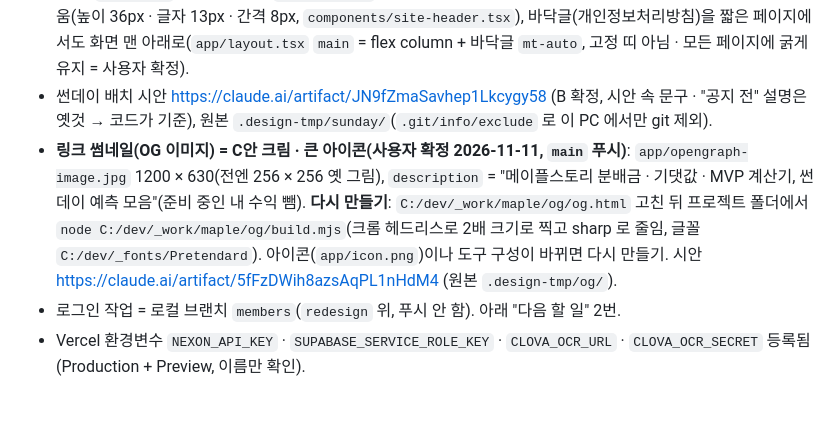
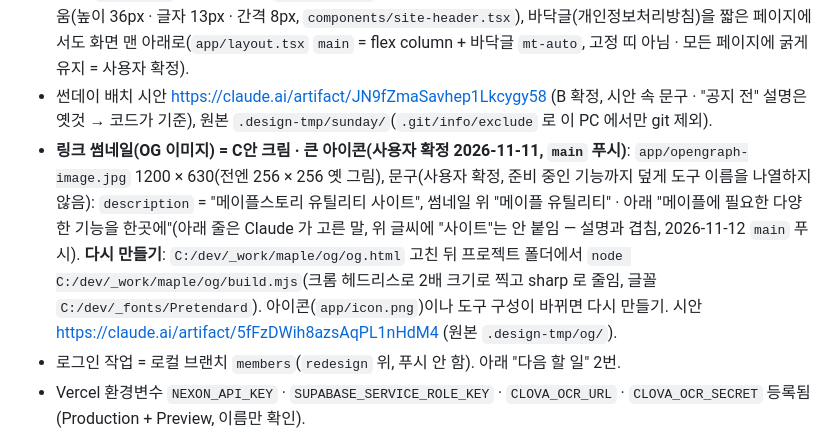
Before and after one commit to JEONJOOHYUN/maple-dashboard, a Markdown page: .agents/handoff.md, the part around the change. Drawn GitHub-style; blank space fills up the shorter version.

Commit message:
링크 썸네일 · 설명 문구를 "유틸리티 사이트"로
- 설명: "메이플스토리 유틸리티 사이트"
- 썸네일: 위 "메이플 유틸리티", 아래 "메이플에 필요한 다양한 기능을 한곳에"
  (도구 이름을 나열하지 않아 준비 중인 기능이 열려도 그대로 씀)

Co-Authored-By: Claude Fable 5.2 <noreply@anthropic.com>

```diff
--- a/.agents/handoff.md
+++ b/.agents/handoff.md
@@ -16,7 +16,7 @@
 - 개편(`redesign`) = `main` 과 같은 커밋, 원격과 같음. 다음 작업도 `redesign` 에서 하고 끝나면 `main` 에 올림. 푸시 · `main` 합치기는 사용자가 말할 때만.
 - **2026-11-11 밤 배포분(운영 4번째, `main` 푸시 — lint · test · build · 브라우저 확인, Codex 리뷰 지적 없음)**. 운영에서 볼 것: 금요일 공지 저장 직후 화면 반영(`revalidateTag`), 월요일 0시 전환. 내용: ① 썬데이 위쪽 = **B안 가로 띠**(사용자 확정): 이번 주 혜택(기록 뒤에만) → 테마 타일 3개 → 혜택 5개(`xl` 부터 한 줄 카드, 그 아래는 목록) → "샤이닝 스타포스 타임 예상" · "미라클 타임 예상" · 지난 썬데이 카드(`components/sunday/sunday-view.tsx`). ② 예상 시기 = 날짜 범위 대신 "다음 주 · n주 후"(다가오는 일요일 = 이번 주, `lib/sunday/view.ts` `weekRange` · `BigDayView.when`), "큰 날" 문구 없앰(사용자). ③ **월요일 0시(KST) 전환**: `/` · `/sunday` 를 요청마다 렌더링(`await connection()`, `revalidate` 없앰 — 캐시된 페이지는 방문자가 적으면 월요일 첫 방문자에게 지난 일요일을 보여 줌), DB 행은 `lib/sunday/live.ts` `unstable_cache`(1시간, 태그 `sunday-weeks`), Cron 은 저장 뒤 `revalidateTag(…, { expire: 0 })`. 테스트 `lib/sunday/view.test.ts`. ④ 분배금 5명 = 3 + 2 아랫줄 가운데(화면 `FIVE_CARD` + 이미지 복사 `lastRowShift`). ⑤ "3개에 포함" → "5개에 포함". ⑥(다음 커밋) 모바일 하위 탭 키움(높이 36px · 글자 13px · 간격 8px, `components/site-header.tsx`), 바닥글(개인정보처리방침)을 짧은 페이지에서도 화면 맨 아래로(`app/layout.tsx` `main` = flex column + 바닥글 `mt-auto`, 고정 띠 아님 · 모든 페이지에 굵게 유지 = 사용자 확정).
 - 썬데이 배치 시안 https://claude.ai/artifact/JN9fZmaSavhep1Lkcygy58 (B 확정, 시안 속 문구 · "공지 전" 설명은 옛것 → 코드가 기준), 원본 `.design-tmp/sunday/`(`.git/info/exclude` 로 이 PC 에서만 git 제외).
-- **링크 썸네일(OG 이미지) = C안 크림 · 큰 아이콘(사용자 확정 2026-11-11, `main` 푸시)**: `app/opengraph-image.jpg` 1200 × 630(전엔 256 × 256 옛 그림), `description` = "메이플스토리 분배금 · 기댓값 · MVP 계산기, 썬데이 예측 모음"(준비 중인 내 수익 뺌). **다시 만들기**: `C:/dev/_work/maple/og/og.html` 고친 뒤 프로젝트 폴더에서 `node C:/dev/_work/maple/og/build.mjs`(크롬 헤드리스로 2배 크기로 찍고 sharp 로 줄임, 글꼴 `C:/dev/_fonts/Pretendard`). 아이콘(`app/icon.png`)이나 도구 구성이 바뀌면 다시 만들기. 시안 https://claude.ai/artifact/5fFzDWih8azsAqPL1nHdM4 (원본 `.design-tmp/og/`).
+- **링크 썸네일(OG 이미지) = C안 크림 · 큰 아이콘(사용자 확정 2026-11-11, `main` 푸시)**: `app/opengraph-image.jpg` 1200 × 630(전엔 256 × 256 옛 그림), 문구(사용자 확정, 준비 중인 기능까지 덮게 도구 이름을 나열하지 않음): `description` = "메이플스토리 유틸리티 사이트", 썸네일 위 "메이플 유틸리티" · 아래 "메이플에 필요한 다양한 기능을 한곳에"(아래 줄은 Claude 가 고른 말, 위 글씨에 "사이트"는 안 붙임 — 설명과 겹침, 2026-11-12 `main` 푸시). **다시 만들기**: `C:/dev/_work/maple/og/og.html` 고친 뒤 프로젝트 폴더에서 `node C:/dev/_work/maple/og/build.mjs`(크롬 헤드리스로 2배 크기로 찍고 sharp 로 줄임, 글꼴 `C:/dev/_fonts/Pretendard`). 아이콘(`app/icon.png`)이나 도구 구성이 바뀌면 다시 만들기. 시안 https://claude.ai/artifact/5fFzDWih8azsAqPL1nHdM4 (원본 `.design-tmp/og/`).
 - 로그인 작업 = 로컬 브랜치 `members`(`redesign` 위, 푸시 안 함). 아래 "다음 할 일" 2번.
 - Vercel 환경변수 `NEXON_API_KEY` · `SUPABASE_SERVICE_ROLE_KEY` · `CLOVA_OCR_URL` · `CLOVA_OCR_SECRET` 등록됨(Production + Preview, 이름만 확인).
 - `vendor/` 는 git 밖(`.gitignore` · tsconfig `exclude` · eslint `globalIgnores`) — 핀볼 원본 참고용, 광고 코드 · 인물 그림을 공개 저장소에 안 올림.
```
Also changed, not shown: app/opengraph-image.jpg, 2 other files.
